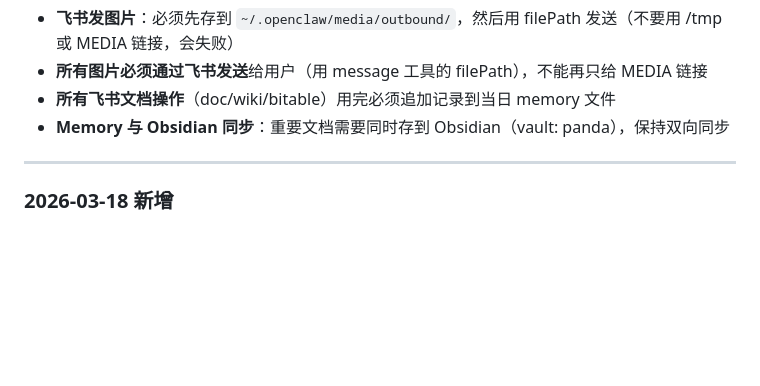
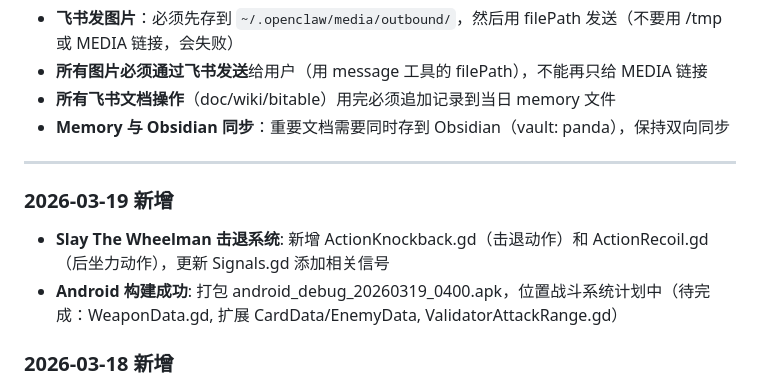
Before and after one commit to ZzzPanda/openclaw-workspace, a Markdown page: MEMORY.md, the part around the change. Drawn GitHub-style; blank space fills up the shorter version.

Commit message:
daily memory: 2026-03-19

```diff
--- a/MEMORY.md
+++ b/MEMORY.md
@@ -84,6 +84,10 @@
 
 ---
 
+### 2026-03-19 新增
+- **Slay The Wheelman 击退系统**: 新增 ActionKnockback.gd（击退动作）和 ActionRecoil.gd（后坐力动作），更新 Signals.gd 添加相关信号
+- **Android 构建成功**: 打包 android_debug_20260319_0400.apk，位置战斗系统计划中（待完成：WeaponData.gd, 扩展 CardData/EnemyData, ValidatorAttackRange.gd）
+
 ### 2026-03-18 新增
 - **轮椅枪手 wheel-shooter 游戏**: 新 HTML5 Canvas 游戏项目，GitHub: ZzzPanda/wheel-shooter。支持 sprite 素材（player.png, railgun.png），模块化结构（config.js, sprites.js, game.js）
 - **Slay The Robot PR #6 合并**: Android 构建修复 PR 已合并到 main
```
Also changed, not shown: memory/2026-03-20.md (added, +11 -0 lines).
